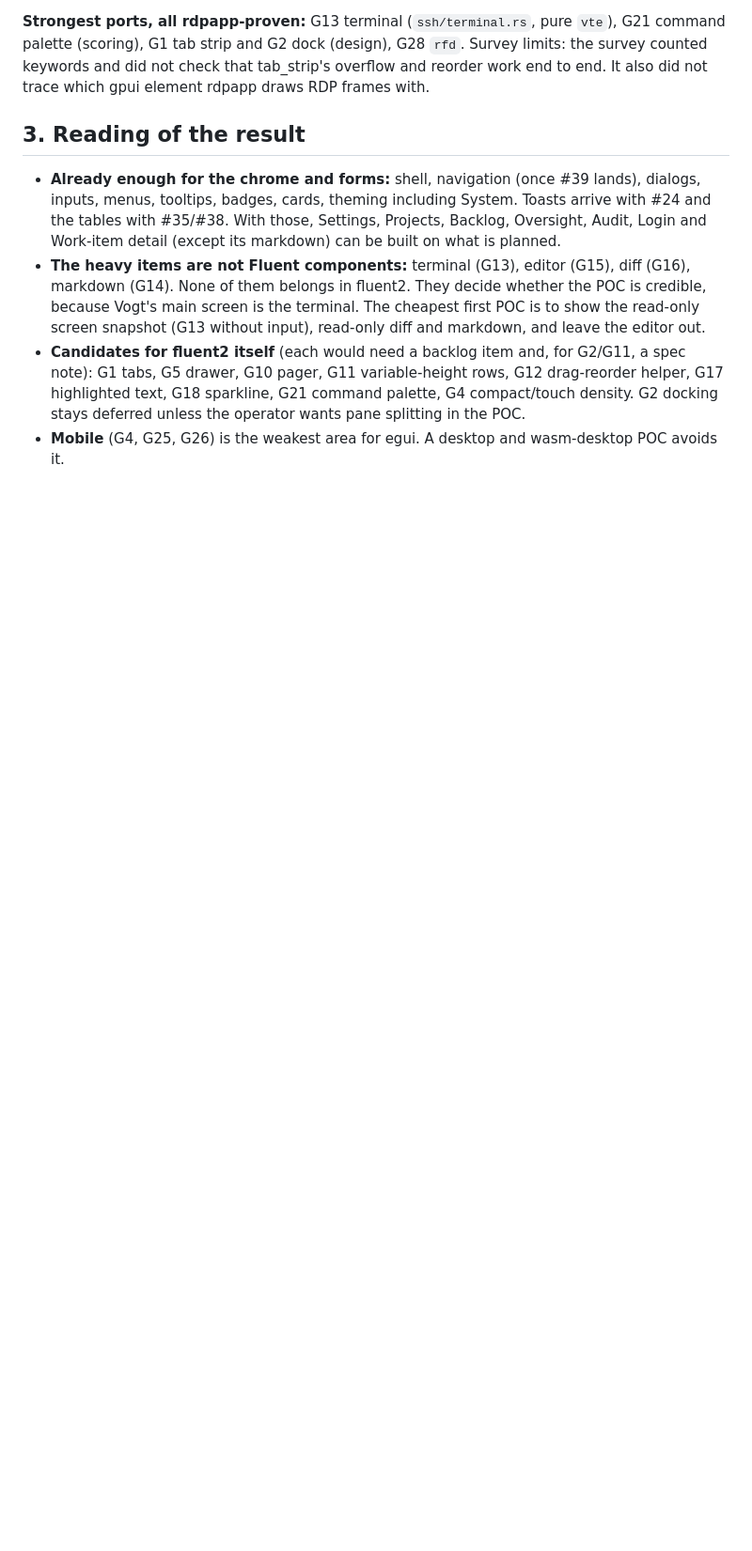
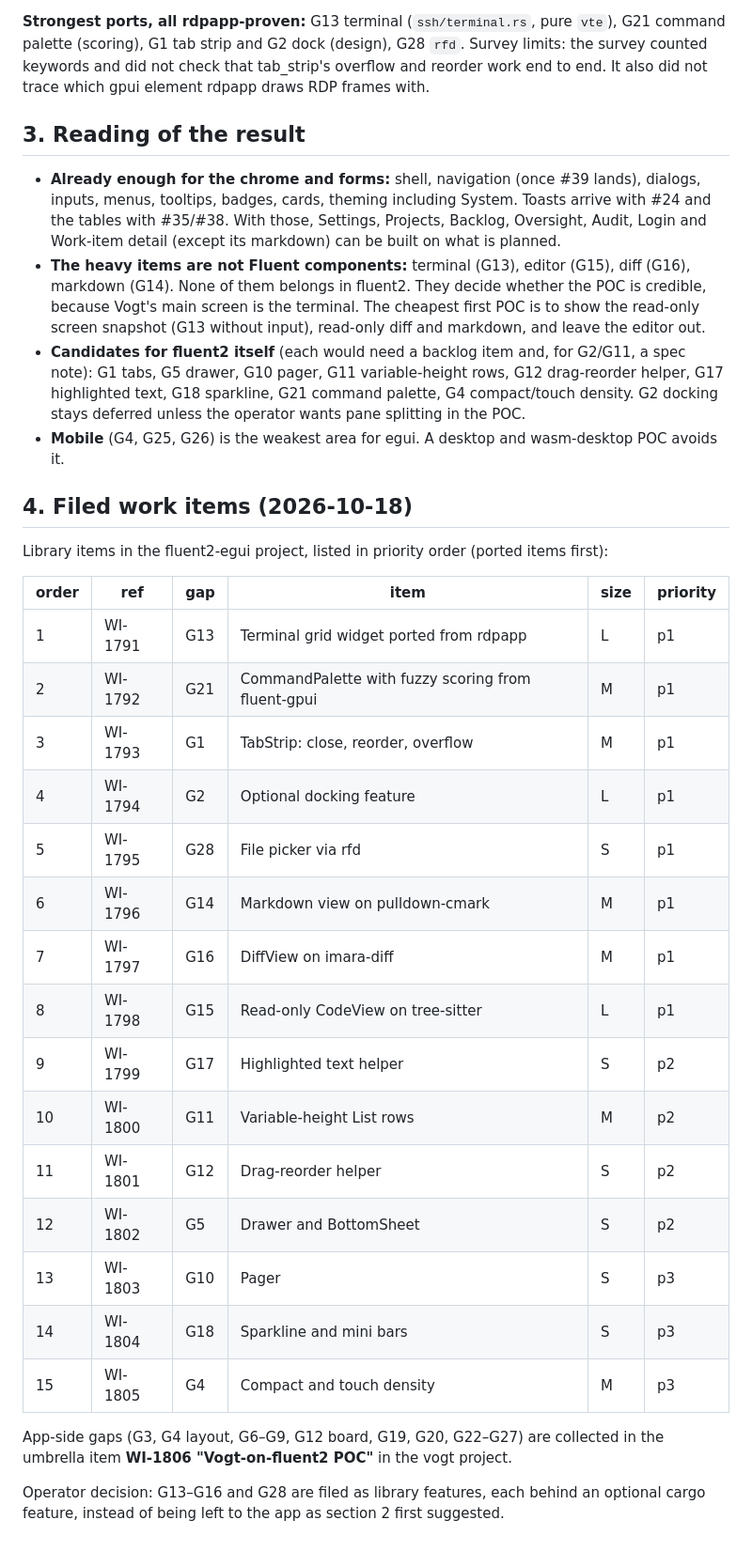
Before and after one commit to TheDancingDeveloper-org/fluent2-egui, a Markdown page: docs/vogt-port-gap-analysis.md, the part around the change. Shown at 94% size. Drawn GitHub-style; blank space fills up the shorter version.

Commit message:
Record the filed work items in the gap analysis
Co-Authored-By: Claude Opus 5.5 <noreply@anthropic.com>

```diff
--- a/docs/vogt-port-gap-analysis.md
+++ b/docs/vogt-port-gap-analysis.md
@@ -161,3 +161,31 @@ end. It also did not trace which gpui element rdpapp draws RDP frames with.
   docking stays deferred unless the operator wants pane splitting in the POC.
 - **Mobile** (G4, G25, G26) is the weakest area for egui. A desktop and wasm-desktop POC
   avoids it.
+
+## 4. Filed work items (2026-10-18)
+
+Library items in the fluent2-egui project, listed in priority order (ported items first):
+
+| order | ref | gap | item | size | priority |
+|---|---|---|---|---|---|
+| 1 | WI-1791 | G13 | Terminal grid widget ported from rdpapp | L | p1 |
+| 2 | WI-1792 | G21 | CommandPalette with fuzzy scoring from fluent-gpui | M | p1 |
+| 3 | WI-1793 | G1 | TabStrip: close, reorder, overflow | M | p1 |
+| 4 | WI-1794 | G2 | Optional docking feature | L | p1 |
+| 5 | WI-1795 | G28 | File picker via rfd | S | p1 |
+| 6 | WI-1796 | G14 | Markdown view on pulldown-cmark | M | p1 |
+| 7 | WI-1797 | G16 | DiffView on imara-diff | M | p1 |
+| 8 | WI-1798 | G15 | Read-only CodeView on tree-sitter | L | p1 |
+| 9 | WI-1799 | G17 | Highlighted text helper | S | p2 |
+| 10 | WI-1800 | G11 | Variable-height List rows | M | p2 |
+| 11 | WI-1801 | G12 | Drag-reorder helper | S | p2 |
+| 12 | WI-1802 | G5 | Drawer and BottomSheet | S | p2 |
+| 13 | WI-1803 | G10 | Pager | S | p3 |
+| 14 | WI-1804 | G18 | Sparkline and mini bars | S | p3 |
+| 15 | WI-1805 | G4 | Compact and touch density | M | p3 |
+
+App-side gaps (G3, G4 layout, G6–G9, G12 board, G19, G20, G22–G27) are collected in the umbrella
+item **WI-1806 "Vogt-on-fluent2 POC"** in the vogt project.
+
+Operator decision: G13–G16 and G28 are filed as library features, each behind an optional
+cargo feature, instead of being left to the app as section 2 first suggested.
```
